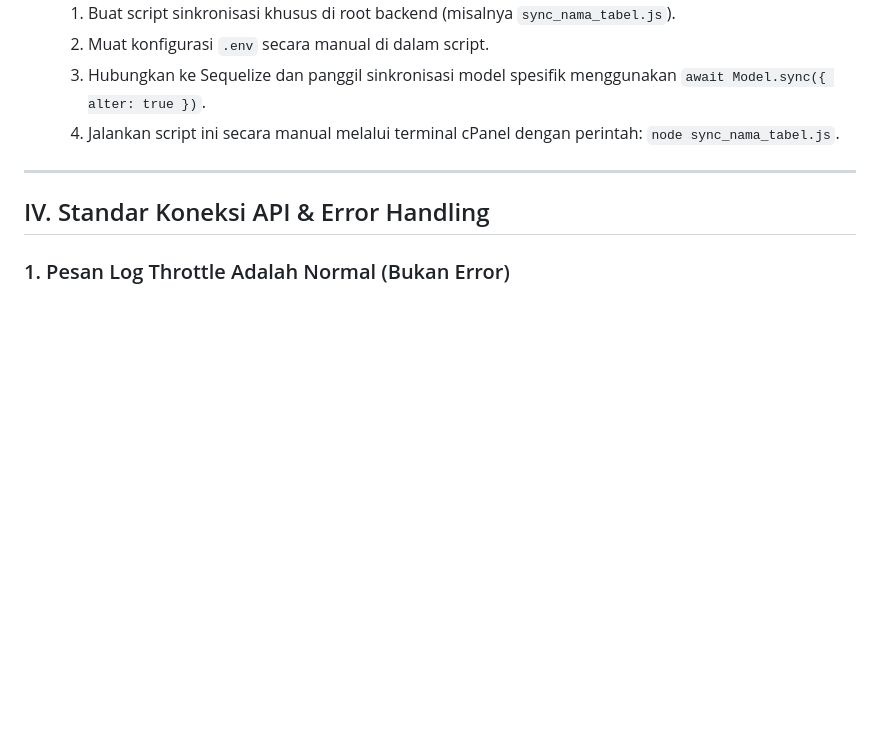
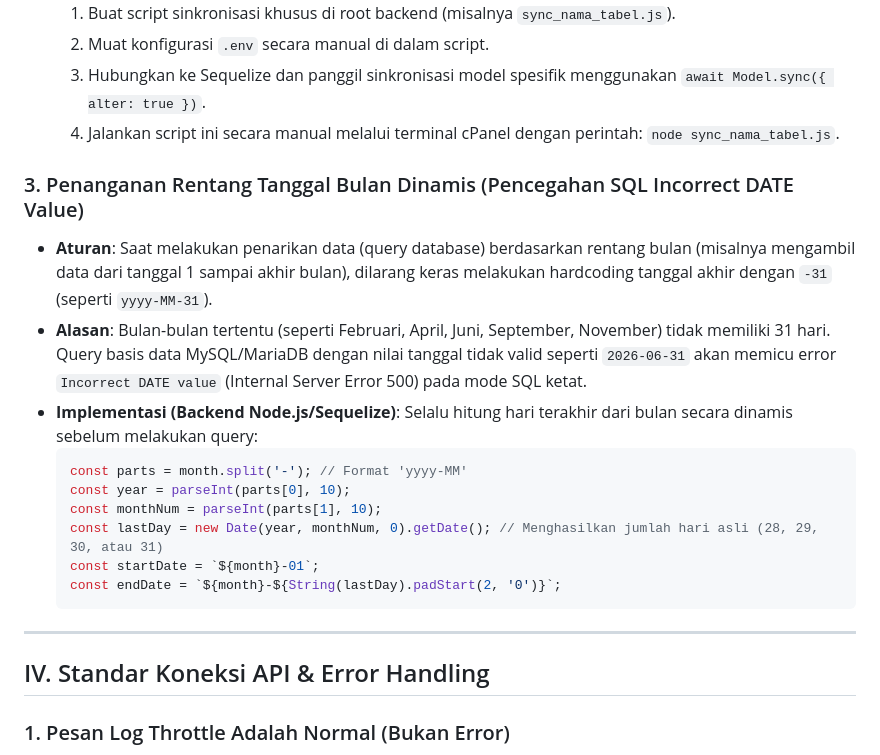
Before and after one commit to nyutjimanagement-source/nyutji-frontend, a Markdown page: .agents/AGENTS.md, the part around the change. GitHub-like rendering; blank space fills up the shorter version.

Commit message:
docs: tambah Rule III.3 mengenai Penanganan Rentang Tanggal Bulan Dinamis di AGENTS.md

````diff
--- a/.agents/AGENTS.md
+++ b/.agents/AGENTS.md
@@ -164,6 +164,20 @@ Aturan ini harus dipatuhi secara otomatis oleh semua asisten AI saat membuat ata
   3. Hubungkan ke Sequelize dan panggil sinkronisasi model spesifik menggunakan `await Model.sync({ alter: true })`.
   4. Jalankan script ini secara manual melalui terminal cPanel dengan perintah: `node sync_nama_tabel.js`.
 
+### 3. Penanganan Rentang Tanggal Bulan Dinamis (Pencegahan SQL Incorrect DATE Value)
+* **Aturan**: Saat melakukan penarikan data (query database) berdasarkan rentang bulan (misalnya mengambil data dari tanggal 1 sampai akhir bulan), dilarang keras melakukan hardcoding tanggal akhir dengan `-31` (seperti `yyyy-MM-31`).
+* **Alasan**: Bulan-bulan tertentu (seperti Februari, April, Juni, September, November) tidak memiliki 31 hari. Query basis data MySQL/MariaDB dengan nilai tanggal tidak valid seperti `2026-06-31` akan memicu error `Incorrect DATE value` (Internal Server Error 500) pada mode SQL ketat.
+* **Implementasi (Backend Node.js/Sequelize)**:
+  Selalu hitung hari terakhir dari bulan secara dinamis sebelum melakukan query:
+  ```javascript
+  const parts = month.split('-'); // Format 'yyyy-MM'
+  const year = parseInt(parts[0], 10);
+  const monthNum = parseInt(parts[1], 10);
+  const lastDay = new Date(year, monthNum, 0).getDate(); // Menghasilkan jumlah hari asli (28, 29, 30, atau 31)
+  const startDate = `${month}-01`;
+  const endDate = `${month}-${String(lastDay).padStart(2, '0')}`;
+  ```
+
 ---
 
 ## IV. Standar Koneksi API & Error Handling
````
